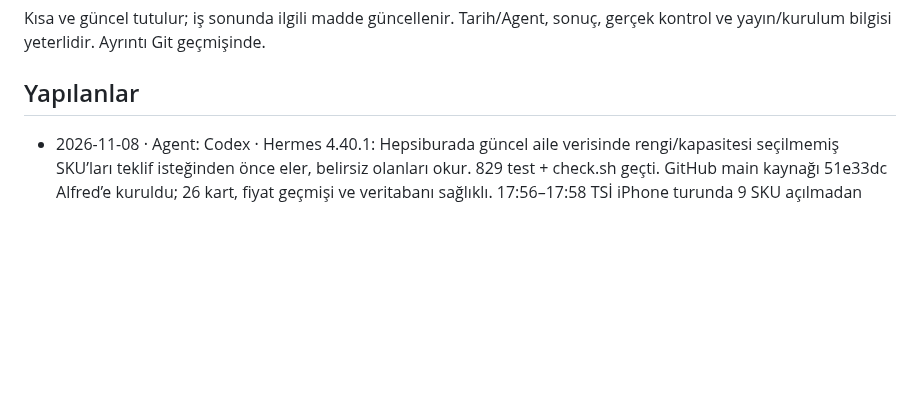
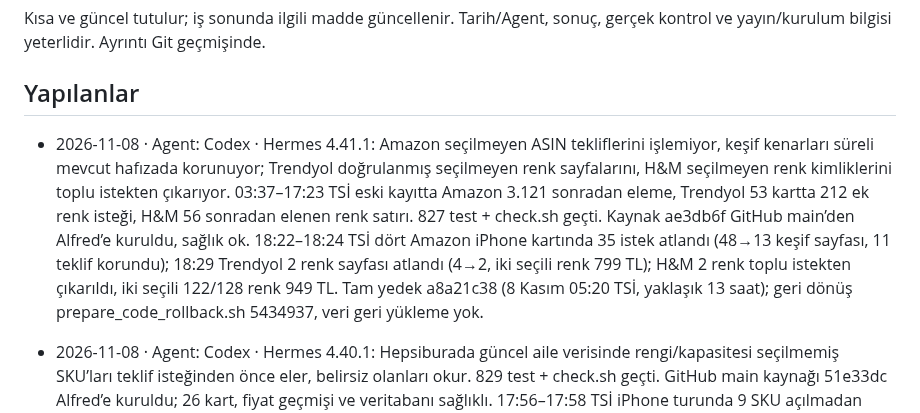
Before and after one commit to nriacr/hermes, a Markdown page: changelogs/DURUM.md, the part around the change. Drawn GitHub-style; blank space fills up the shorter version.

Commit message:
Diğer sitelerin varyant ön eleme canlı sonuçlarını kaydet

```diff
--- a/changelogs/DURUM.md
+++ b/changelogs/DURUM.md
@@ -4,6 +4,8 @@ Kısa ve güncel tutulur; iş sonunda ilgili madde güncellenir. Tarih/Agent,
 sonuç, gerçek kontrol ve yayın/kurulum bilgisi yeterlidir. Ayrıntı Git geçmişinde.
 
 ## Yapılanlar
+
+- 2026-11-08 · Agent: Codex · Hermes 4.41.1: Amazon seçilmeyen ASIN tekliflerini işlemiyor, keşif kenarları süreli mevcut hafızada korunuyor; Trendyol doğrulanmış seçilmeyen renk sayfalarını, H&M seçilmeyen renk kimliklerini toplu istekten çıkarıyor. 03:37–17:23 TSİ eski kayıtta Amazon 3.121 sonradan eleme, Trendyol 53 kartta 212 ek renk isteği, H&M 56 sonradan elenen renk satırı. 827 test + check.sh geçti. Kaynak ae3db6f GitHub main’den Alfred’e kuruldu, sağlık ok. 18:22–18:24 TSİ dört Amazon iPhone kartında 35 istek atlandı (48→13 keşif sayfası, 11 teklif korundu); 18:29 Trendyol 2 renk sayfası atlandı (4→2, iki seçili renk 799 TL); H&M 2 renk toplu istekten çıkarıldı, iki seçili 122/128 renk 949 TL. Tam yedek a8a21c38 (8 Kasım 05:20 TSİ, yaklaşık 13 saat); geri dönüş prepare_code_rollback.sh 5434937, veri geri yükleme yok.
 
 - 2026-11-08 · Agent: Codex · Hermes 4.40.1: Hepsiburada güncel aile verisinde rengi/kapasitesi seçilmemiş SKU’ları teklif isteğinden önce eler, belirsiz olanları okur. 829 test + check.sh geçti. GitHub main kaynağı 51e33dc Alfred’e kuruldu; 26 kart, fiyat geçmişi ve veritabanı sağlıklı. 17:56–17:58 TSİ iPhone turunda 9 SKU açılmadan atlandı, 3 seçili 256 GB fiyatı doğrulandı. Tapo’ya sıra 99 sn’de geldi (önceki örnek 290 sn); Tapo 4.278 TL okundu, Anker başladı. Tam yedek a8a21c38 (8 Kasım 05:20 TSİ, yaklaşık 12,5 saat); geri dönüş prepare_code_rollback.sh 32190ca, veri geri yükleme yok.
 
```
